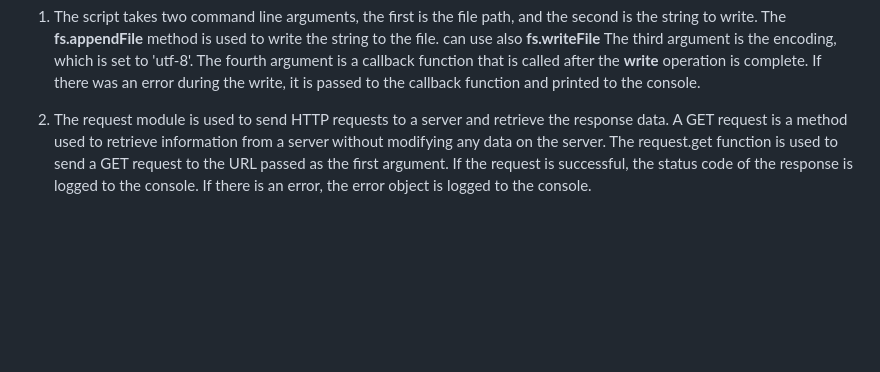
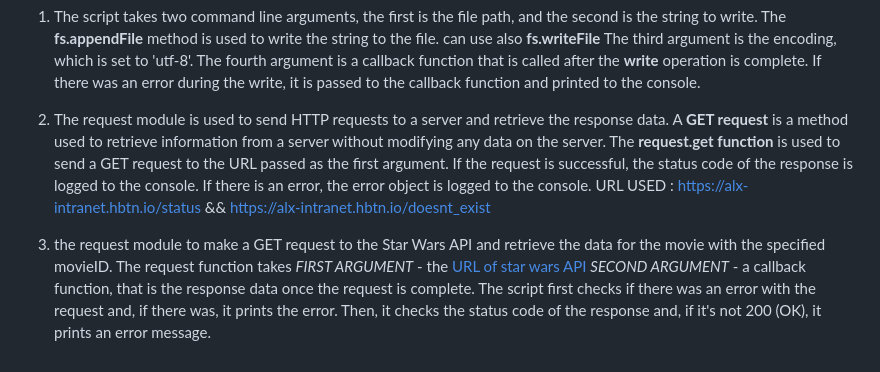
Before and after one commit to IVashty/alx-higher_level_programming, a Markdown page: 0x14-javascript-web_scraping/README.md, the part around the change. Rendered like a GitHub page; blank space fills up the shorter version.

```diff
--- a/0x14-javascript-web_scraping/README.md
+++ b/0x14-javascript-web_scraping/README.md
@@ -64,7 +64,14 @@ The fourth argument is a callback function that is called after the __write__ op
 If there was an error during the write, it is passed to the callback function and printed to the console.
 
 2. The request module  is used to send HTTP requests to a server and retrieve the response data.
-A GET request is a method used to retrieve information from a server without modifying any data on the server.
-The request.get function is used to send a GET request to the URL passed as the first argument.
+A __GET request__ is a method used to retrieve information from a server without modifying any data on the server.
+The __request.get function__ is used to send a GET request to the URL passed as the first argument.
 If the request is successful, the status code of the response is logged to the console.
 If there is an error, the error object is logged to the console.
+URL USED : https://alx-intranet.hbtn.io/status && https://alx-intranet.hbtn.io/doesnt_exist
+
+3. the request module to make a GET request to the Star Wars API and retrieve the data for the movie with the specified movieID.
+The request function takes
+    *FIRST ARGUMENT* - the [URL of star wars API](https://swapi-api.alx-tools.com/api/films/${movieId})
+    *SECOND ARGUMENT* - a callback function, that is the response data once the request is complete.
+The script first checks if there was an error with the request and, if there was, it prints the error. Then, it checks the status code of the response and, if it's not 200 (OK), it prints an error message.
```
